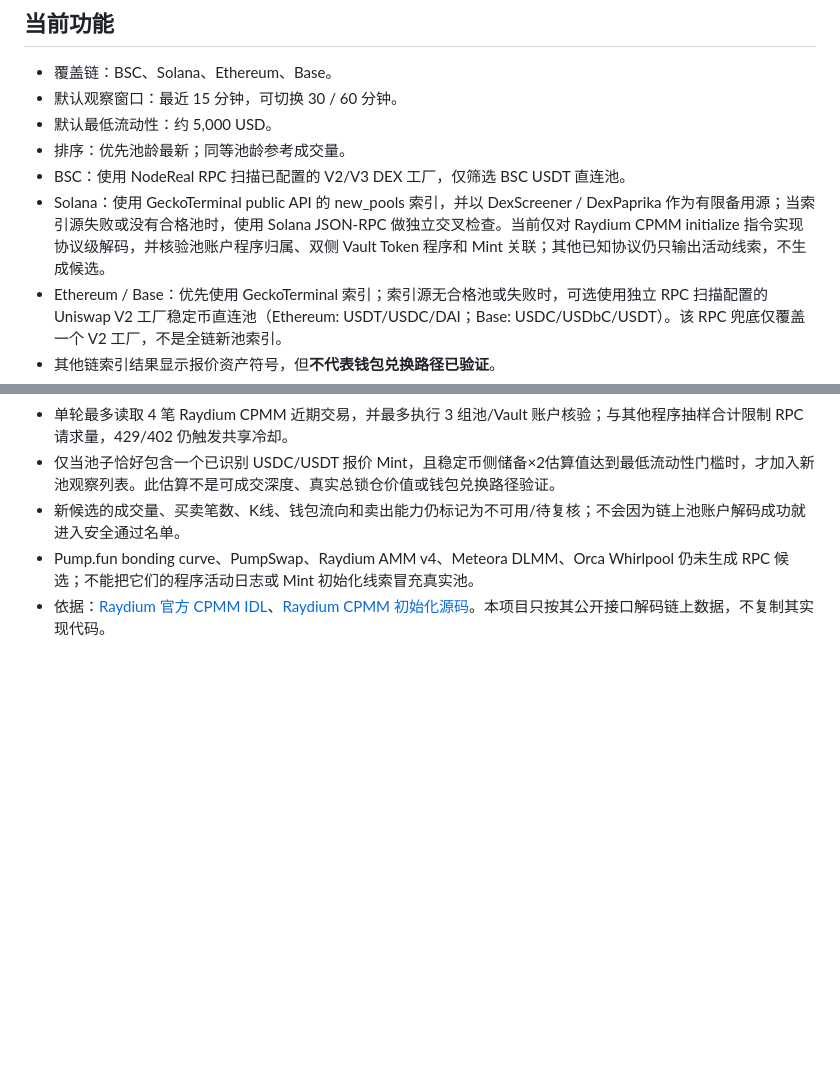
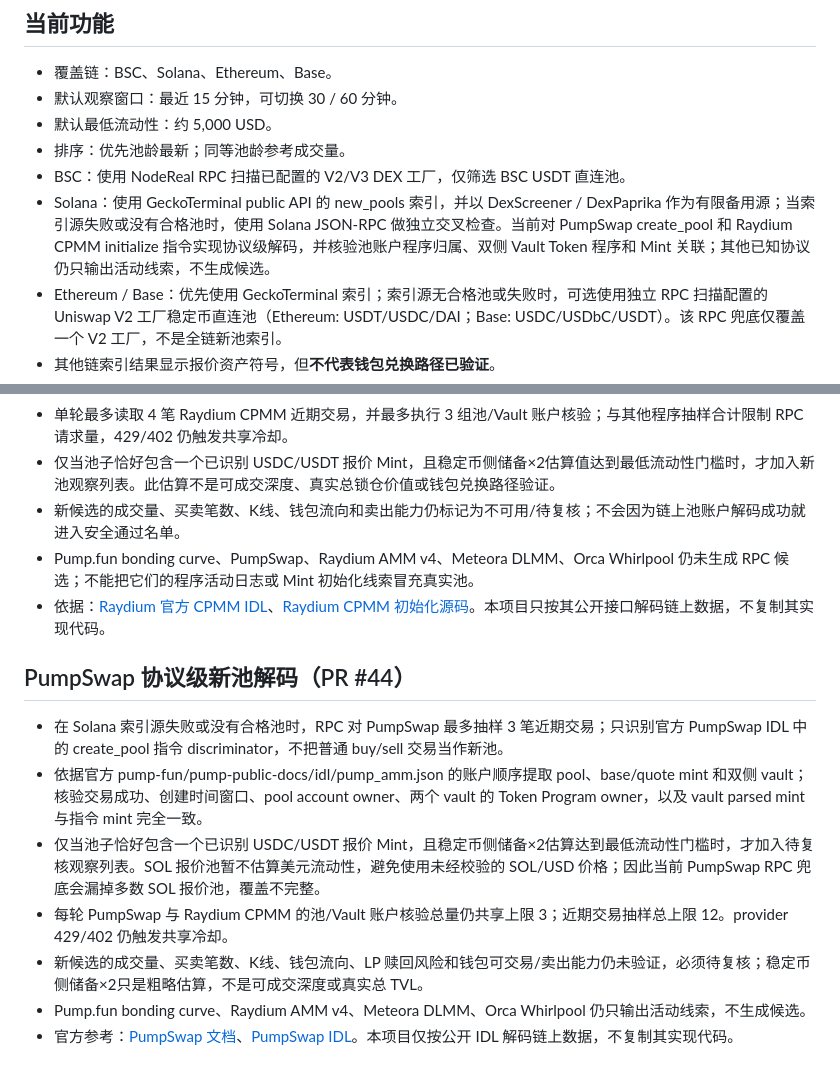
Before and after one commit to Wang-bbb/bsc-meme-radar, a Markdown page: README.md, 2 parts joined by grey strips. GitHub-like rendering; blank space fills up the shorter version.

Commit message:
Document PumpSwap decoder coverage and limitations

```diff
--- a/README.md
+++ b/README.md
@@ -8,7 +8,7 @@
 - 默认最低流动性：约 5,000 USD。
 - 排序：优先池龄最新；同等池龄参考成交量。
 - BSC：使用 NodeReal RPC 扫描已配置的 V2/V3 DEX 工厂，仅筛选 BSC USDT 直连池。
-- Solana：使用 GeckoTerminal public API 的 new_pools 索引，并以 DexScreener / DexPaprika 作为有限备用源；当索引源失败或没有合格池时，使用 Solana JSON-RPC 做独立交叉检查。当前仅对 Raydium CPMM initialize 指令实现协议级解码，并核验池账户程序归属、双侧 Vault Token 程序和 Mint 关联；其他已知协议仍只输出活动线索，不生成候选。
+- Solana：使用 GeckoTerminal public API 的 new_pools 索引，并以 DexScreener / DexPaprika 作为有限备用源；当索引源失败或没有合格池时，使用 Solana JSON-RPC 做独立交叉检查。当前对 PumpSwap create_pool 和 Raydium CPMM initialize 指令实现协议级解码，并核验池账户程序归属、双侧 Vault Token 程序和 Mint 关联；其他已知协议仍只输出活动线索，不生成候选。
 - Ethereum / Base：优先使用 GeckoTerminal 索引；索引源无合格池或失败时，可选使用独立 RPC 扫描配置的 Uniswap V2 工厂稳定币直连池（Ethereum: USDT/USDC/DAI；Base: USDC/USDbC/USDT）。该 RPC 兜底仅覆盖一个 V2 工厂，不是全链新池索引。
 - 其他链索引结果显示报价资产符号，但**不代表钱包兑换路径已验证**。
 - 前端合并 BSC 与其他三链结果，并按池龄排序。
@@ -103,3 +103,12 @@ Worker 和网页均可能公开访问；不得把私钥、助记词或交易密
 - 新候选的成交量、买卖笔数、K线、钱包流向和卖出能力仍标记为不可用/待复核；不会因为链上池账户解码成功就进入安全通过名单。
 - Pump.fun bonding curve、PumpSwap、Raydium AMM v4、Meteora DLMM、Orca Whirlpool 仍未生成 RPC 候选；不能把它们的程序活动日志或 Mint 初始化线索冒充真实池。
 - 依据：[Raydium 官方 CPMM IDL](https://github.com/raydium-io/raydium-idl/blob/master/raydium_cpmm/raydium_cp_swap.json)、[Raydium CPMM 初始化源码](https://github.com/raydium-io/raydium-cp-swap/blob/master/programs/cp-swap/src/instructions/initialize.rs)。本项目只按其公开接口解码链上数据，不复制其实现代码。
+
+## PumpSwap 协议级新池解码（PR #44）
+- 在 Solana 索引源失败或没有合格池时，RPC 对 PumpSwap 最多抽样 3 笔近期交易；只识别官方 PumpSwap IDL 中的 create_pool 指令 discriminator，不把普通 buy/sell 交易当作新池。
+- 依据官方 pump-fun/pump-public-docs/idl/pump_amm.json 的账户顺序提取 pool、base/quote mint 和双侧 vault；核验交易成功、创建时间窗口、pool account owner、两个 vault 的 Token Program owner，以及 vault parsed mint 与指令 mint 完全一致。
+- 仅当池子恰好包含一个已识别 USDC/USDT 报价 Mint，且稳定币侧储备×2估算达到最低流动性门槛时，才加入待复核观察列表。SOL 报价池暂不估算美元流动性，避免使用未经校验的 SOL/USD 价格；因此当前 PumpSwap RPC 兜底会漏掉多数 SOL 报价池，覆盖不完整。
+- 每轮 PumpSwap 与 Raydium CPMM 的池/Vault 账户核验总量仍共享上限 3；近期交易抽样总上限 12。provider 429/402 仍触发共享冷却。
+- 新候选的成交量、买卖笔数、K线、钱包流向、LP 赎回风险和钱包可交易/卖出能力仍未验证，必须待复核；稳定币侧储备×2只是粗略估算，不是可成交深度或真实总 TVL。
+- Pump.fun bonding curve、Raydium AMM v4、Meteora DLMM、Orca Whirlpool 仍只输出活动线索，不生成候选。
+- 官方参考：[PumpSwap 文档](https://github.com/pump-fun/pump-public-docs/blob/639b87fb45c3adeffa6f7c4a1bf0cb85e392bf22/docs/PUMP_SWAP_README.md)、[PumpSwap IDL](https://github.com/pump-fun/pump-public-docs/blob/639b87fb45c3adeffa6f7c4a1bf0cb85e392bf22/idl/pump_amm.json)。本项目仅按公开 IDL 解码链上数据，不复制其实现代码。
```
